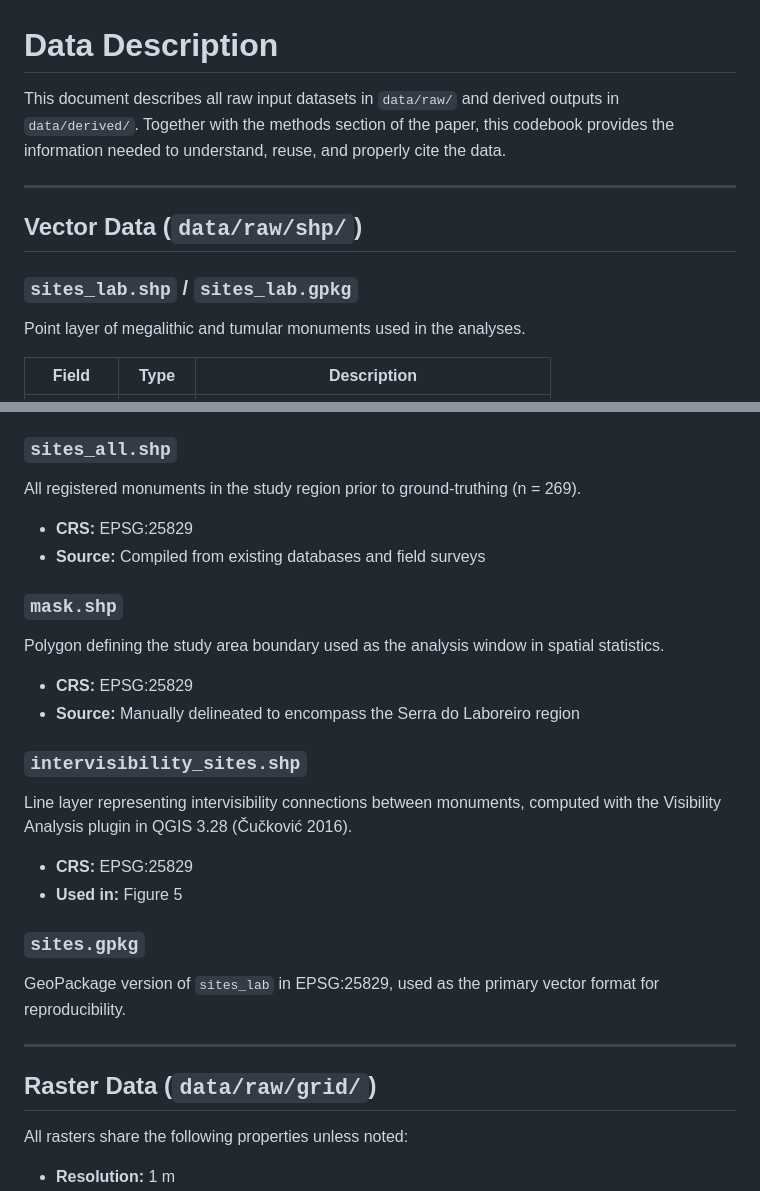
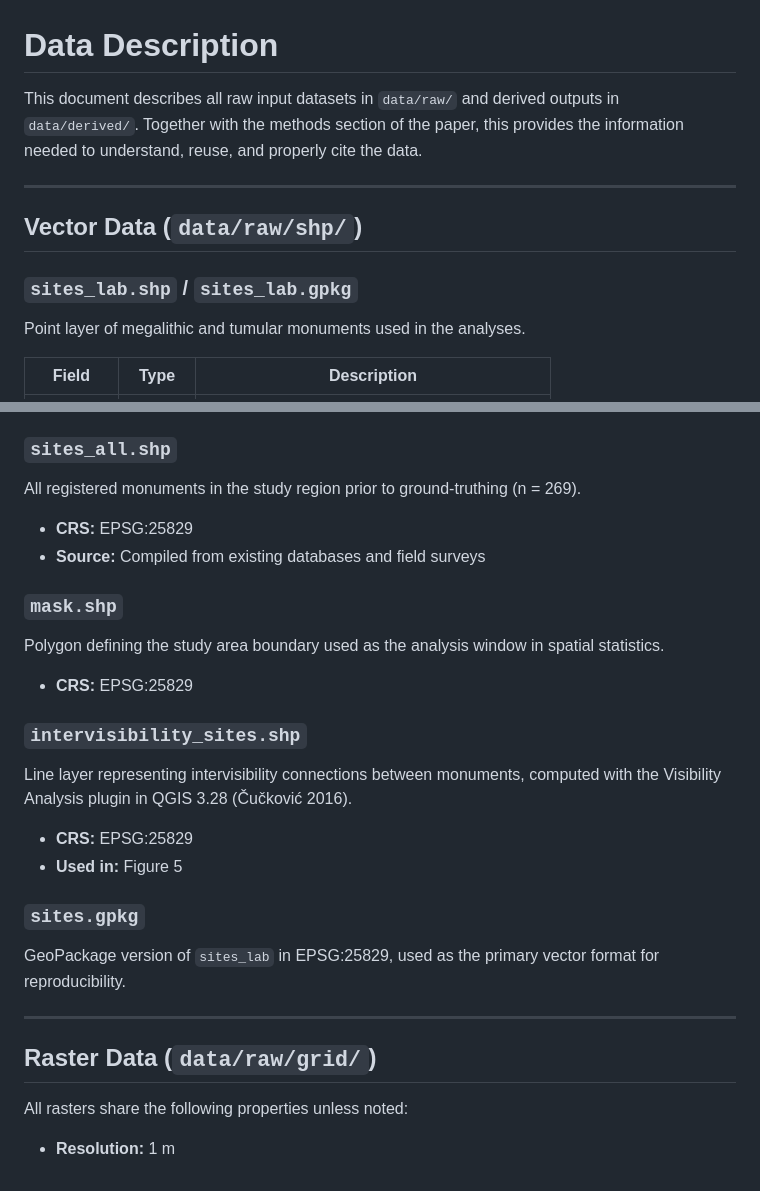
Before and after one commit to MCarreroPazos/MegalithsLaboreiro, a Markdown page: data/DATA_DESCRIPTION.md, 2 parts joined by grey strips. GitHub-like rendering.

```diff
--- a/data/DATA_DESCRIPTION.md
+++ b/data/DATA_DESCRIPTION.md
@@ -1,15 +1,14 @@
 # Data Description
 
 This document describes all raw input datasets in `data/raw/` and derived outputs
-in `data/derived/`. Together with the methods section of the paper, this codebook
-provides the information needed to understand, reuse, and properly cite the data.
+in `data/derived/`. Together with the methods section of the paper, this provides
+the information needed to understand, reuse, and properly cite the data.
 
 ---
 
 ## Vector Data (`data/raw/shp/`)
 
 ### `sites_lab.shp` / `sites_lab.gpkg`
-
 Point layer of megalithic and tumular monuments used in the analyses.
 
 | Field | Type | Description |
@@ -24,36 +23,27 @@ Point layer of megalithic and tumular monuments used in the analyses.
 - **Notes:** 91 points were excluded from the original database of 269 (46 duplicates; 45 with dubious remote identification)
 
 ### `sites_all.shp`
-
 All registered monuments in the study region prior to ground-truthing (n = 269).
-
 - **CRS:** EPSG:25829
 - **Source:** Compiled from existing databases and field surveys
 
 ### `mask.shp`
-
 Polygon defining the study area boundary used as the analysis window in spatial statistics.
-
 - **CRS:** EPSG:25829
-- **Source:** Manually delineated to encompass the Serra do Laboreiro region
 
 ### `intervisibility_sites.shp`
-
 Line layer representing intervisibility connections between monuments, computed with
 the Visibility Analysis plugin in QGIS 3.28 (Čučković 2016).
-
 - **CRS:** EPSG:25829
 - **Used in:** Figure 5
 
 ### `sites.gpkg`
-
 GeoPackage version of `sites_lab` in EPSG:25829, used as the primary vector format
 for reproducibility.
 
 ---
 
 ## Raster Data (`data/raw/grid/`)
-
 All rasters share the following properties unless noted:
 - **Resolution:** 1 m
 - **CRS:** EPSG:25829 (UTM zone 29N, ETRS89)
```
Also changed, not shown: other parts of data/DATA_DESCRIPTION.md (+1 -6 lines).
